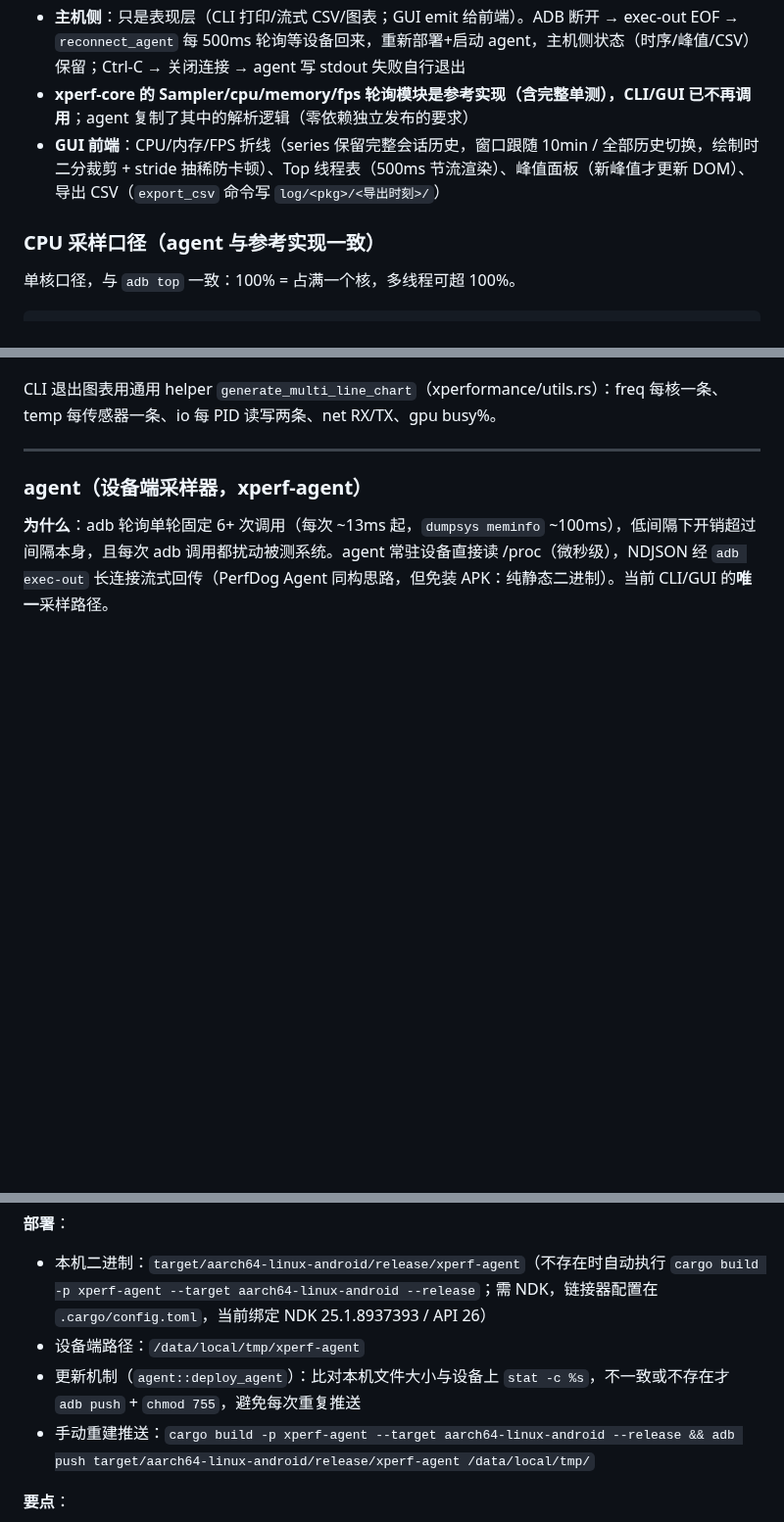
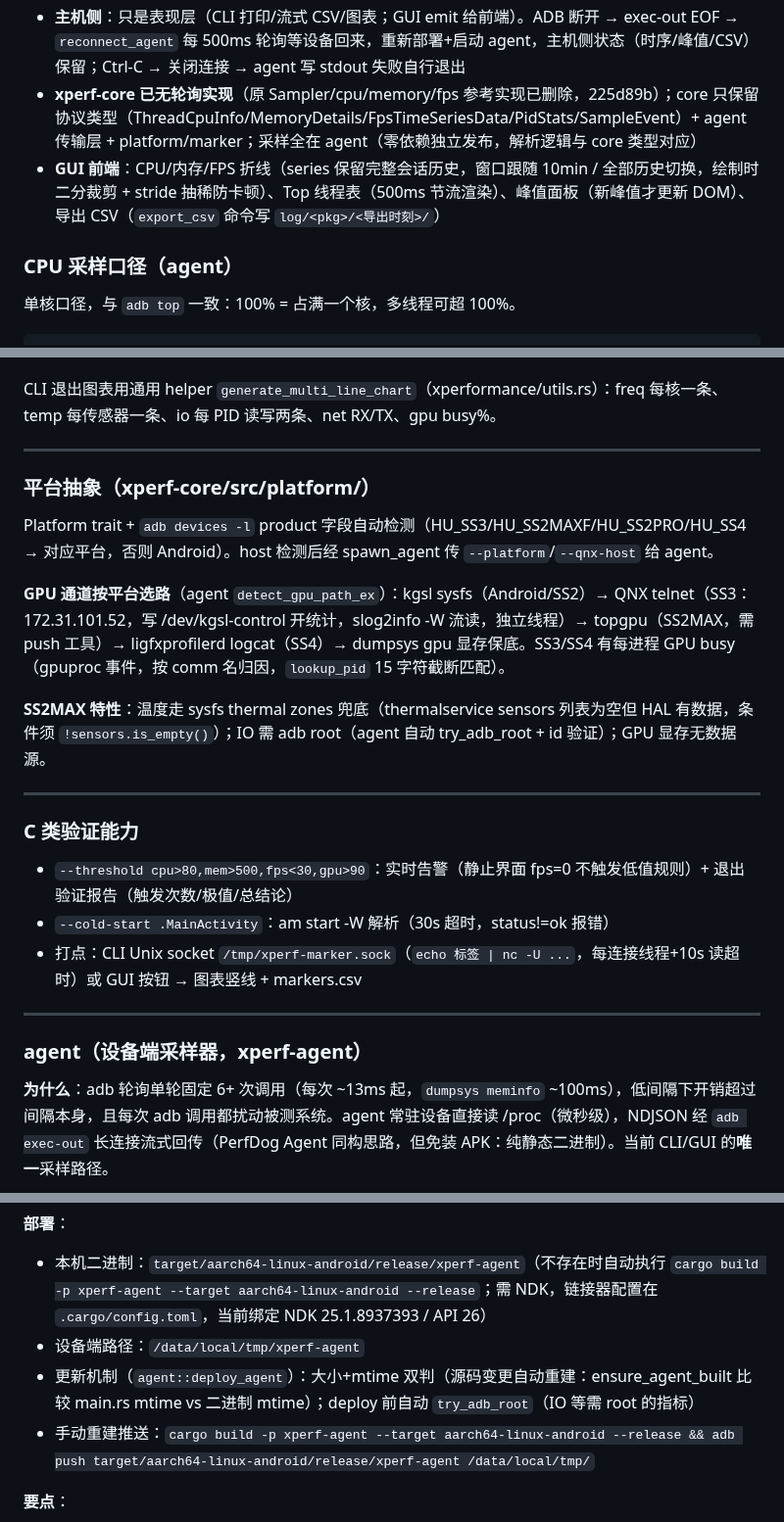
Before and after one commit to HanYunChenLuo/xtools, a Markdown page: CLAUDE.md, 3 parts joined by grey strips. Shown at 98% size. GitHub-like rendering; blank space fills up the shorter version.

```diff
--- a/CLAUDE.md
+++ b/CLAUDE.md
@@ -55,10 +55,10 @@ GUI:  start_sampling / 自动启动 → spawn_sampling()（std::thread 阻塞读
 
 - **设备端**：xperf-agent 常驻，直接读 /proc（CPU/线程）、smaps_rollup 或 dumpsys meminfo（内存）、本地 dumpsys SurfaceFlinger（FPS），按绝对节拍（start + round×interval，防漂移）逐轮输出 JSON 行
 - **主机侧**：只是表现层（CLI 打印/流式 CSV/图表；GUI emit 给前端）。ADB 断开 → exec-out EOF → `reconnect_agent` 每 500ms 轮询等设备回来，重新部署+启动 agent，主机侧状态（时序/峰值/CSV）保留；Ctrl-C → 关闭连接 → agent 写 stdout 失败自行退出
-- **xperf-core 的 Sampler/cpu/memory/fps 轮询模块是参考实现（含完整单测），CLI/GUI 已不再调用**；agent 复制了其中的解析逻辑（零依赖独立发布的要求）
+- **xperf-core 已无轮询实现**（原 Sampler/cpu/memory/fps 参考实现已删除，225d89b）；core 只保留协议类型（ThreadCpuInfo/MemoryDetails/FpsTimeSeriesData/PidStats/SampleEvent）+ agent 传输层 + platform/marker；采样全在 agent（零依赖独立发布，解析逻辑与 core 类型对应）
 - **GUI 前端**：CPU/内存/FPS 折线（series 保留完整会话历史，窗口跟随 10min / 全部历史切换，绘制时二分裁剪 + stride 抽稀防卡顿）、Top 线程表（500ms 节流渲染）、峰值面板（新峰值才更新 DOM）、导出 CSV（`export_csv` 命令写 `log/<pkg>/<导出时刻>/`）
 
-### CPU 采样口径（agent 与参考实现一致）
+### CPU 采样口径（agent）
 
 单核口径，与 `adb top` 一致：100% = 占满一个核，多线程可超 100%。
 
@@ -140,6 +140,24 @@ CLI 退出图表用通用 helper `generate_multi_line_chart`（xperformance/util
 
 ---
 
+### 平台抽象（xperf-core/src/platform/）
+
+Platform trait + `adb devices -l` product 字段自动检测（HU_SS3/HU_SS2MAXF/HU_SS2PRO/HU_SS4 → 对应平台，否则 Android）。host 检测后经 spawn_agent 传 `--platform`/`--qnx-host` 给 agent。
+
+**GPU 通道按平台选路**（agent `detect_gpu_path_ex`）：kgsl sysfs（Android/SS2）→ QNX telnet（SS3：172.31.101.52，写 /dev/kgsl-control 开统计，slog2info -W 流读，独立线程）→ topgpu（SS2MAX，需 push 工具）→ ligfxprofilerd logcat（SS4）→ dumpsys gpu 显存保底。SS3/SS4 有每进程 GPU busy（gpuproc 事件，按 comm 名归因，`lookup_pid` 15 字符截断匹配）。
+
+**SS2MAX 特性**：温度走 sysfs thermal zones 兜底（thermalservice sensors 列表为空但 HAL 有数据，条件须 `!sensors.is_empty()`）；IO 需 adb root（agent 自动 try_adb_root + id 验证）；GPU 显存无数据源。
+
+---
+
+### C 类验证能力
+
+- `--threshold cpu>80,mem>500,fps<30,gpu>90`：实时告警（静止界面 fps=0 不触发低值规则）+ 退出验证报告（触发次数/极值/总结论）
+- `--cold-start .MainActivity`：am start -W 解析（30s 超时，status!=ok 报错）
+- 打点：CLI Unix socket `/tmp/xperf-marker.sock`（`echo 标签 | nc -U ...`，每连接线程+10s 读超时）或 GUI 按钮 → 图表竖线 + markers.csv
+
+---
+
 ### agent（设备端采样器，xperf-agent）
 
 **为什么**：adb 轮询单轮固定 6+ 次调用（每次 ~13ms 起，`dumpsys meminfo` ~100ms），低间隔下开销超过间隔本身，且每次 adb 调用都扰动被测系统。agent 常驻设备直接读 /proc（微秒级），NDJSON 经 `adb exec-out` 长连接流式回传（PerfDog Agent 同构思路，但免装 APK：纯静态二进制）。当前 CLI/GUI 的**唯一**采样路径。
@@ -147,7 +165,7 @@ CLI 退出图表用通用 helper `generate_multi_line_chart`（xperformance/util
 **部署**：
 - 本机二进制：`target/aarch64-linux-android/release/xperf-agent`（不存在时自动执行 `cargo build -p xperf-agent --target aarch64-linux-android --release`；需 NDK，链接器配置在 `.cargo/config.toml`，当前绑定 NDK 25.1.8937393 / API 26）
 - 设备端路径：`/data/local/tmp/xperf-agent`
-- 更新机制（`agent::deploy_agent`）：比对本机文件大小与设备上 `stat -c %s`，不一致或不存在才 `adb push` + `chmod 755`，避免每次重复推送
+- 更新机制（`agent::deploy_agent`）：大小+mtime 双判（源码变更自动重建：ensure_agent_built 比较 main.rs mtime vs 二进制 mtime）；deploy 前自动 `try_adb_root`（IO 等需 root 的指标）
 - 手动重建推送：`cargo build -p xperf-agent --target aarch64-linux-android --release && adb push target/aarch64-linux-android/release/xperf-agent /data/local/tmp/`
 
 **要点**：
```
Also changed, not shown: SESSION.md (+37 -0 lines), WORKSPACE.md (+45 -35 lines).
